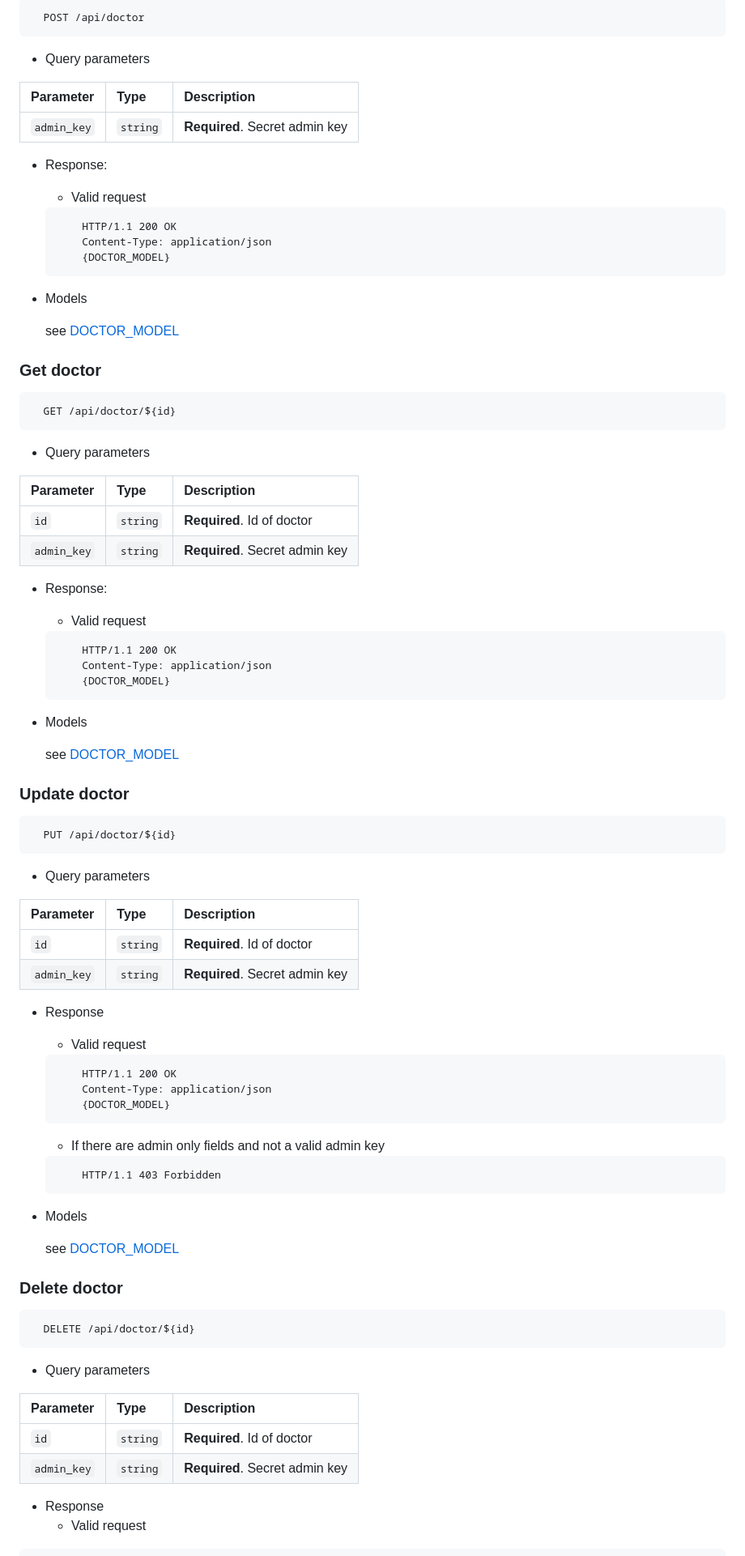
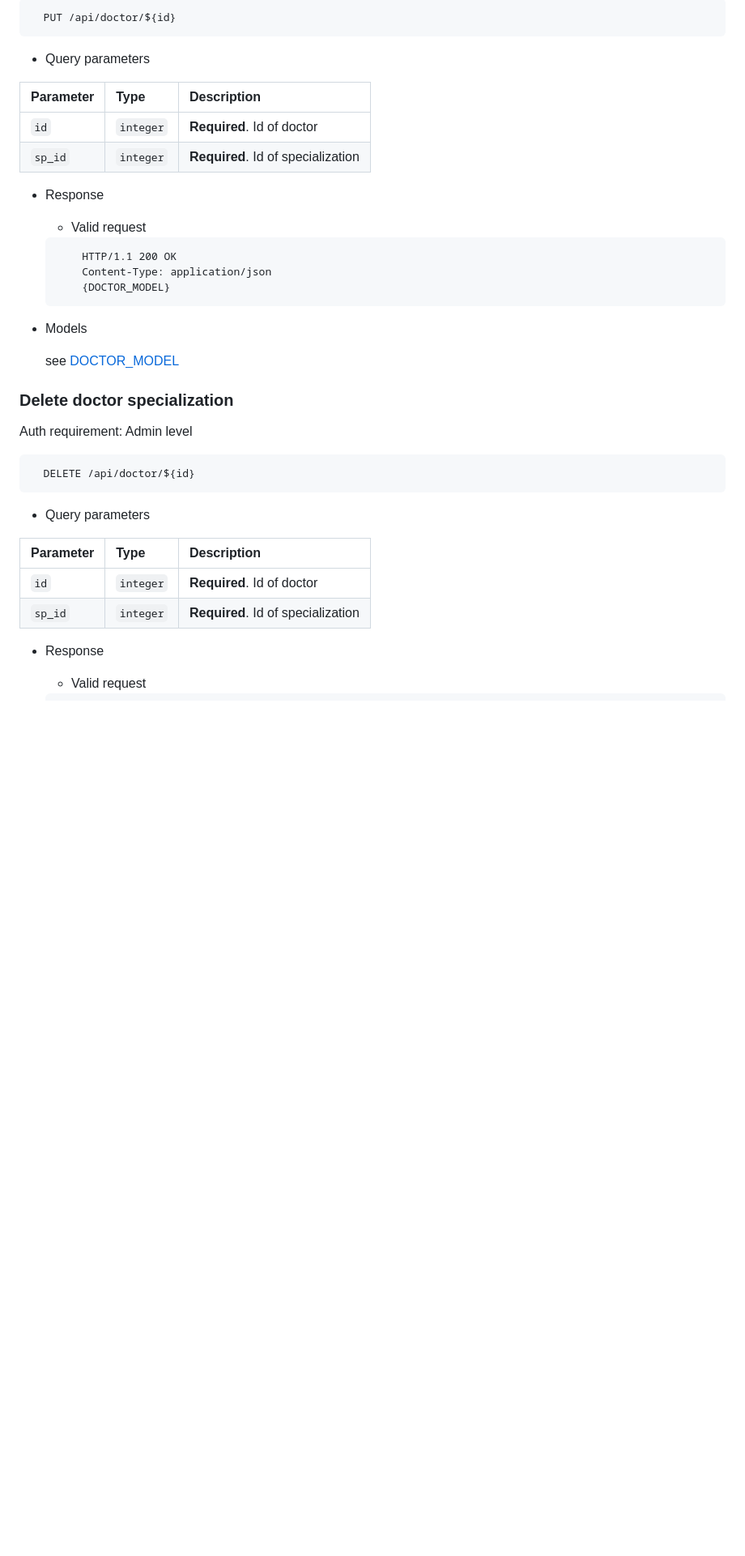
Before and after one commit to MelnikAndres/Solvd, a Markdown page: hospital/README.md, the part around one of its changes. Shown at 81% size. GitHub-like rendering; blank space fills up the shorter version.

Commit message:
Update: Readme
updated the readme with new info

````diff
--- a/hospital/README.md
+++ b/hospital/README.md
@@ -284,14 +320,16 @@ Request body should contain information to create a doctor.
 ```
-  POST /api/doctor
+  PUT /api/doctor/${id}
 ```
 
 - Query parameters
 
+
 | Parameter | Type     | Description                       |
 | :-------- | :------- | :-------------------------------- |
-| `admin_key` | `string` | **Required**. Secret admin key|
+| `id`      | `integer` | **Required**. Id of doctor|
+| `sp_id`      | `integer` | **Required**. Id of specialization|
 
-- Response:
+- Response
     - Valid request
     ```
         HTTP/1.1 200 OK
@@ -302,63 +340,8 @@ Request body should contain information to create a doctor.
 
     see [DOCTOR_MODEL](#doctor-model)
 
-### Get doctor
-
-```
-  GET /api/doctor/${id}
-```
-
-- Query parameters
-
-
-| Parameter | Type     | Description                       |
-| :-------- | :------- | :-------------------------------- |
-| `id`      | `string` | **Required**. Id of doctor|
-| `admin_key` | `string` | **Required**. Secret admin key|
-
-- Response:
-    - Valid request
-    ```
-        HTTP/1.1 200 OK
-        Content-Type: application/json
-        {DOCTOR_MODEL}
-    ```
-
-- Models
-
-    see [DOCTOR_MODEL](#doctor-model)
-
-### Update doctor
-
-```
-  PUT /api/doctor/${id}
-```
-
-- Query parameters
-
-
-| Parameter | Type     | Description                       |
-| :-------- | :------- | :-------------------------------- |
-| `id`      | `string` | **Required**. Id of doctor|
-| `admin_key` | `string` | **Required**. Secret admin key|
-
-- Response
-    - Valid request
-    ```
-        HTTP/1.1 200 OK
-        Content-Type: application/json
-        {DOCTOR_MODEL}
-    ```
-    - If there are admin only fields and not a valid admin key
-    ```
-        HTTP/1.1 403 Forbidden
-    ```
-
-- Models
-
-    see [DOCTOR_MODEL](#doctor-model)
-
-### Delete doctor
+### Delete doctor specialization
+Auth requirement: Admin level
 
 ```
   DELETE /api/doctor/${id}
@@ -369,8 +352,8 @@ Request body should contain information to create a doctor.
 
 | Parameter | Type     | Description                       |
 | :-------- | :------- | :-------------------------------- |
-| `id`      | `string` | **Required**. Id of doctor|
-| `admin_key` | `string` | **Required**. Secret admin key|
+| `id`      | `integer` | **Required**. Id of doctor|
+| `sp_id`      | `integer` | **Required**. Id of specialization|
 
 - Response
     - Valid request
````
Also changed, not shown: other parts of hospital/README.md (+156 -64 lines).
